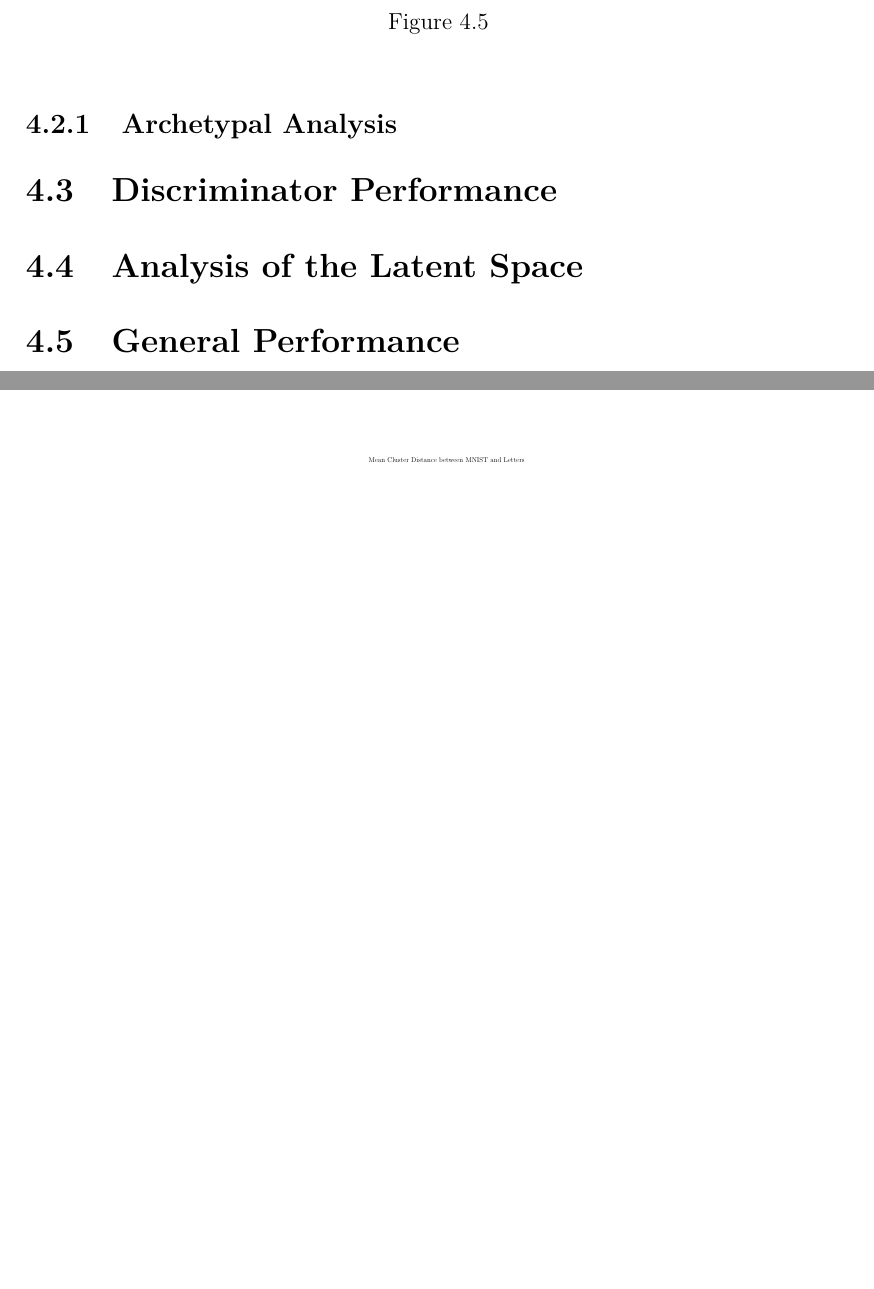
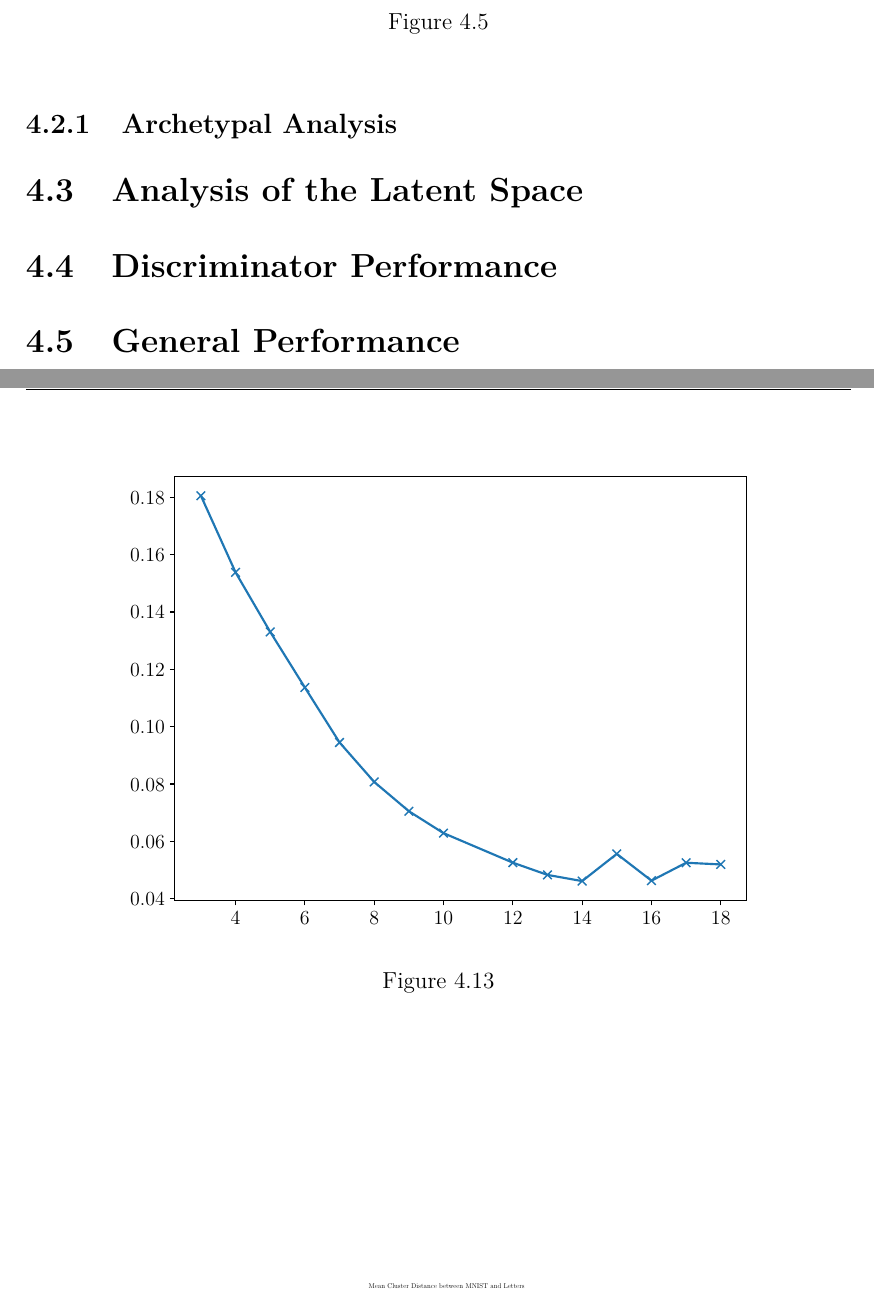
Before and after one commit to tbung/master-thesis, a LaTeX thesis (main.tex, which reads chapters/04_results.tex): two parts of pages 24 and 29 of 32 before the commit and two parts of pages 24 and 29 of 33 after it, joined at a grey line, cut so that both start at the same text, the shorter picture padded with empty space. Compiled offline with XeLaTeX.

Commit message:
Reorder subsections in results

```diff
--- a/chapters/04_results.tex
+++ b/chapters/04_results.tex
@@ -258,9 +258,12 @@ good decision boundaries in the region of high confidence, shown in
     \label{fig:aa_ferg}
 \end{figure}
 
-
-\section{Discriminator Performance}%
-\label{sec:discriminator_performance}
+\begin{figure}[htpb]
+    \centering
+    \includegraphics[width=0.8\linewidth]{figures/samples/emnist_aa_mse_na.pdf}
+    \caption{}%
+    \label{fig:emnist_aa_mse}
+\end{figure}
 
 
 \section{Analysis of the Latent Space}%
@@ -281,6 +284,10 @@ good decision boundaries in the region of high confidence, shown in
 \end{figure}
 
 
+\section{Discriminator Performance}%
+\label{sec:discriminator_performance}
+
+
 \section{General Performance}%
 \label{sec:general_performance}
 
```
Also changed, not shown: figures/samples/emnist_aa_mse_na.pdf, chapters/04_results.tex (2 more changed lines).
